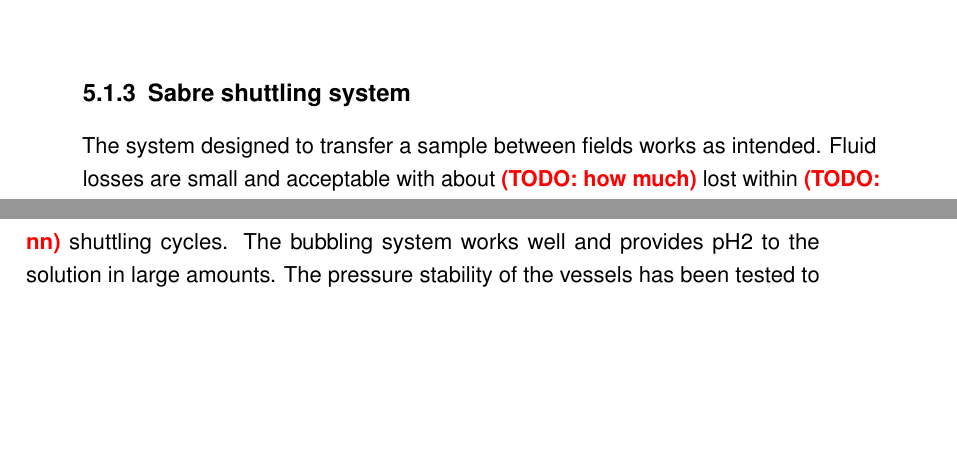
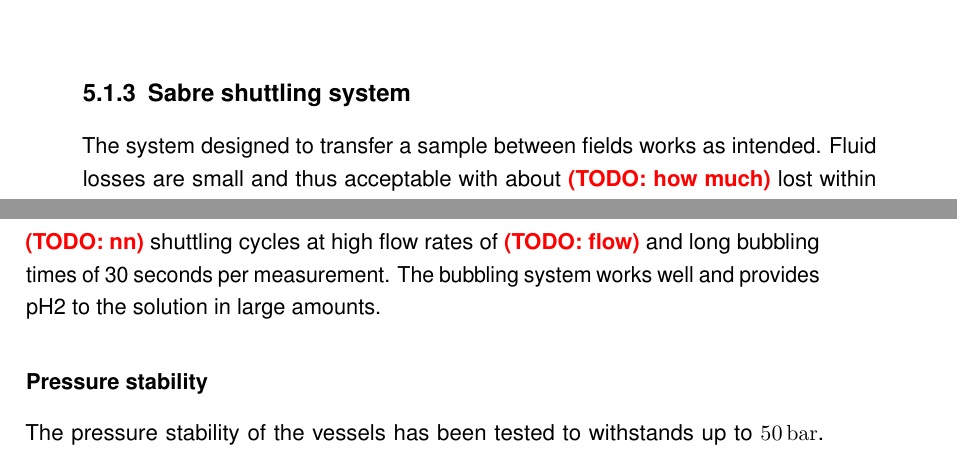
Before and after one commit to elp-hil/phd, a LaTeX thesis (thesis_main.tex, which reads chapters/5-results.tex): two parts of pages 38 and 39 of 56, joined at a grey line, cut so that both start at the same text, the shorter picture padded with empty space. Compiled offline with pdfLaTeX.

Commit message:
some psu pressure talk

```diff
--- a/chapters/5-results.tex
+++ b/chapters/5-results.tex
@@ -34,9 +34,10 @@
             \end{figure}
     \subsection{Sabre shuttling system}
         The system designed to transfer a sample between fields works as intended. Fluid losses are
-        small and acceptable with about \todo{how much} lost within \todo{nn} shuttling cycles. The
-        bubbling system works well and provides pH2 to the solution in large amounts. The pressure
-        stability of the vessels has been tested to withstands up to $\SI{50}{\bar}$. Simulations results indicate a factor of safety of $\gamma = 4$ \ref{fig:results:bubblingReactorPressure}.
+        small and thus acceptable with about \todo{how much} lost within \todo{nn} shuttling cycles at high flow rates of \todo{flow} and long bubbling times of 30 seconds per measurement. The
+        bubbling system works well and provides pH2 to the solution in large amounts.
+        \subsubsection{Pressure stability}
+        The pressure stability of the vessels has been tested to withstands up to $\SI{50}{\bar}$. Simulations results indicate a factor of safety of $\gamma = 4$ \ref{fig:results:bubblingReactorPressure}.
         \begin{figure}
             \label{fig:results:bubblingReactorPressure}
             \centering
```
Also changed, not shown: chapters/5-results.tex (2 more changed lines).
